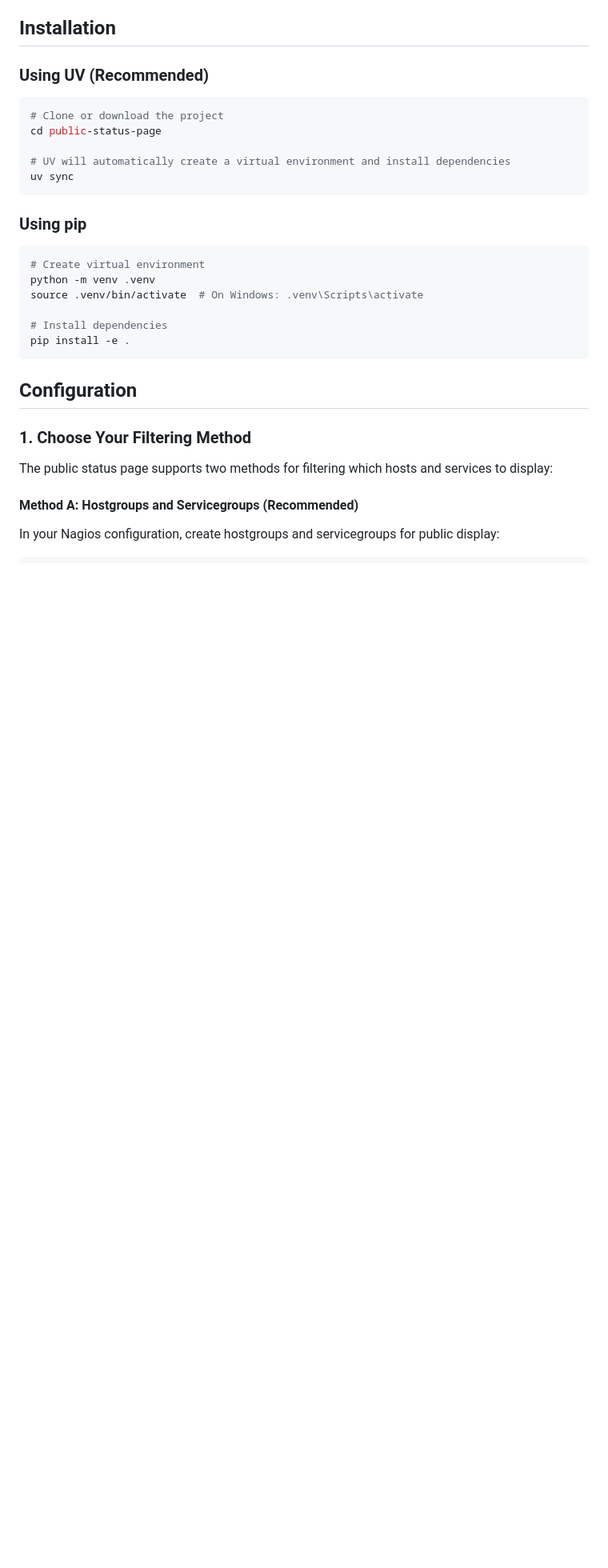
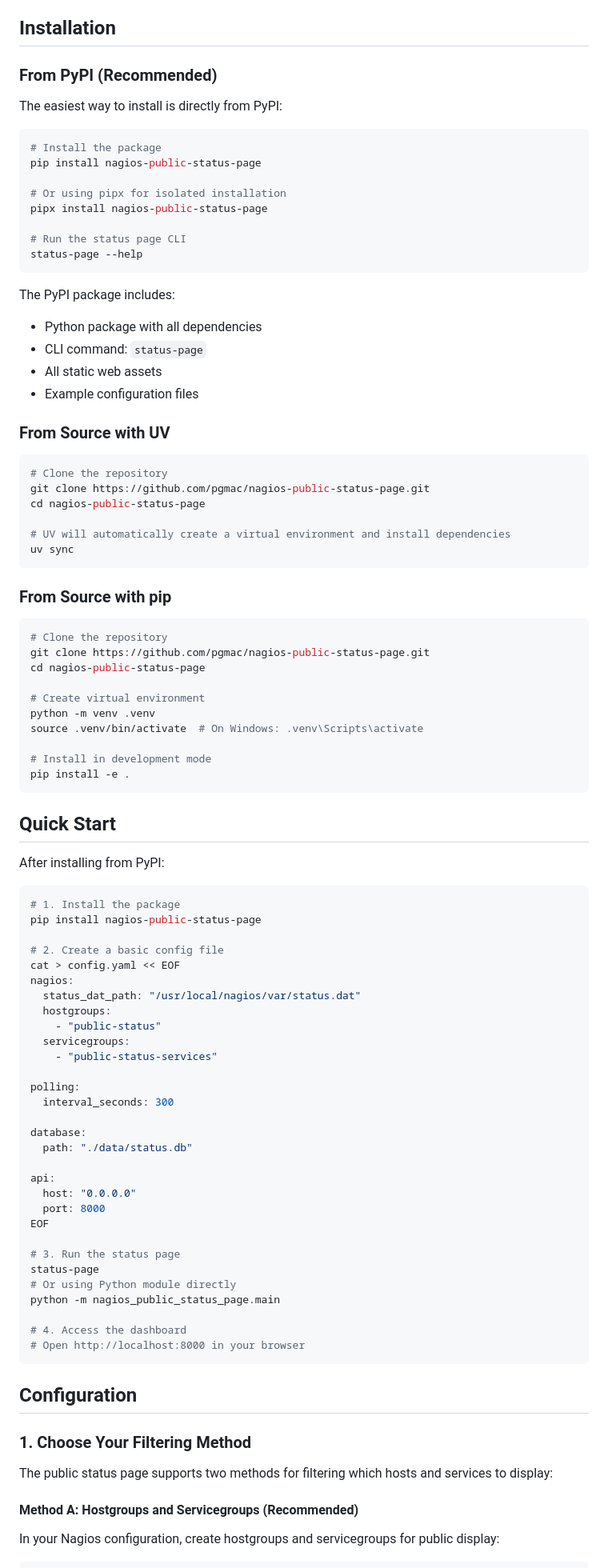
Before and after one commit to pgmac-net/nagios-public-status-page, a Markdown page: README.md, the part around one of its changes. Shown at 80% size. Drawn GitHub-style; blank space fills up the shorter version.

Commit message:
Add more badges! Update the docs with info about PyPI and using

````diff
--- a/README.md
+++ b/README.md
@@ -39,25 +48,88 @@ The application consists of several components:
 
 ## Installation
 
-### Using UV (Recommended)
+### From PyPI (Recommended)
+
+The easiest way to install is directly from PyPI:
 
 ```bash
-# Clone or download the project
-cd public-status-page
+# Install the package
+pip install nagios-public-status-page
+
+# Or using pipx for isolated installation
+pipx install nagios-public-status-page
+
+# Run the status page CLI
+status-page --help
+```
+
+The PyPI package includes:
+- Python package with all dependencies
+- CLI command: `status-page`
+- All static web assets
+- Example configuration files
+
+### From Source with UV
+
+```bash
+# Clone the repository
+git clone https://github.com/pgmac/nagios-public-status-page.git
+cd nagios-public-status-page
 
 # UV will automatically create a virtual environment and install dependencies
 uv sync
 ```
 
-### Using pip
+### From Source with pip
 
 ```bash
+# Clone the repository
+git clone https://github.com/pgmac/nagios-public-status-page.git
+cd nagios-public-status-page
+
 # Create virtual environment
 python -m venv .venv
 source .venv/bin/activate  # On Windows: .venv\Scripts\activate
 
-# Install dependencies
+# Install in development mode
 pip install -e .
+```
+
+## Quick Start
+
+After installing from PyPI:
+
+```bash
+# 1. Install the package
+pip install nagios-public-status-page
+
+# 2. Create a basic config file
+cat > config.yaml << EOF
+nagios:
+  status_dat_path: "/usr/local/nagios/var/status.dat"
+  hostgroups:
+    - "public-status"
+  servicegroups:
+    - "public-status-services"
+
+polling:
+  interval_seconds: 300
+
+database:
+  path: "./data/status.db"
+
+api:
+  host: "0.0.0.0"
+  port: 8000
+EOF
+
+# 3. Run the status page
+status-page
+# Or using Python module directly
+python -m nagios_public_status_page.main
+
+# 4. Access the dashboard
+# Open http://localhost:8000 in your browser
 ```
 
 ## Configuration
````
Also changed, not shown: other parts of README.md (+11 -2 lines).
